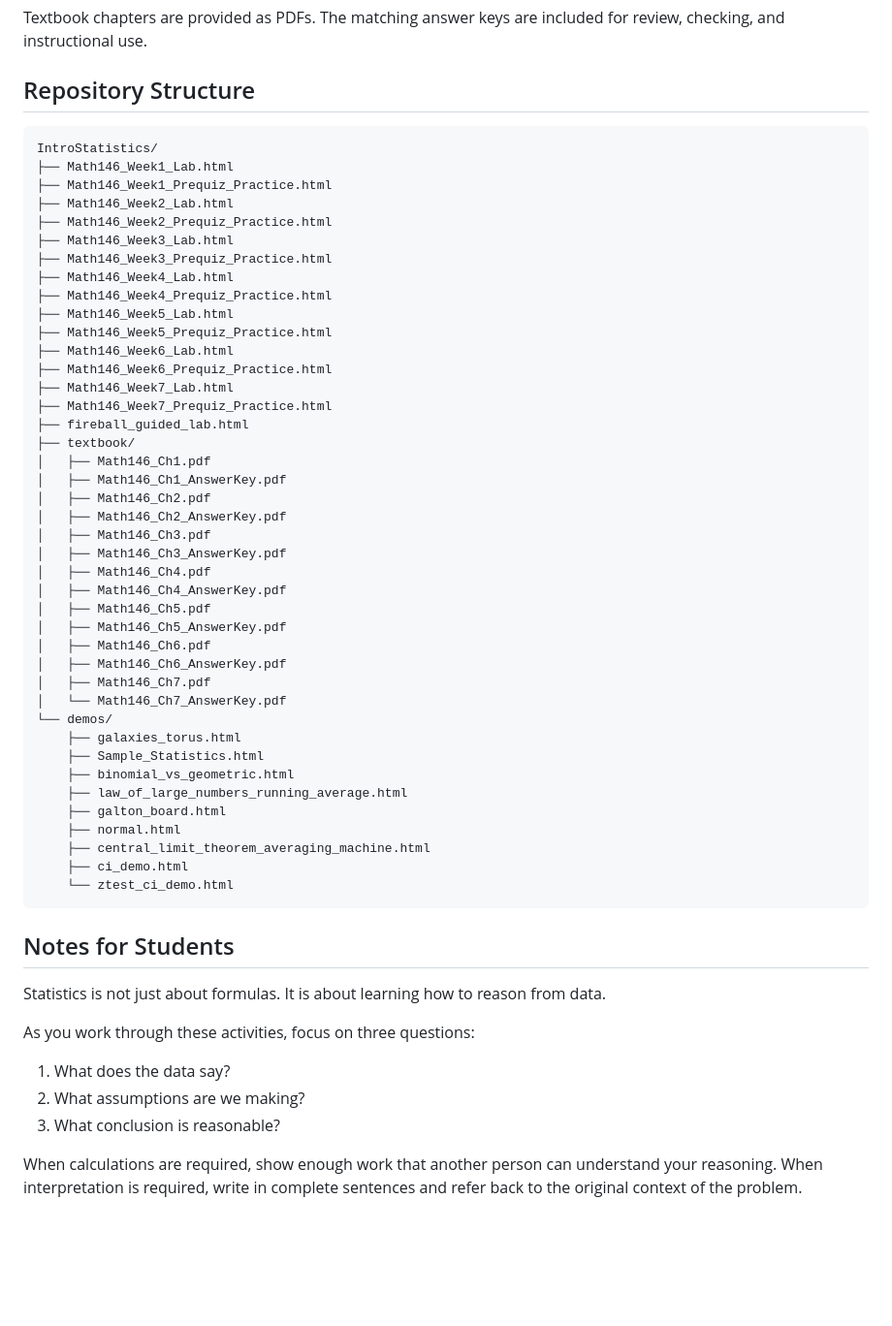
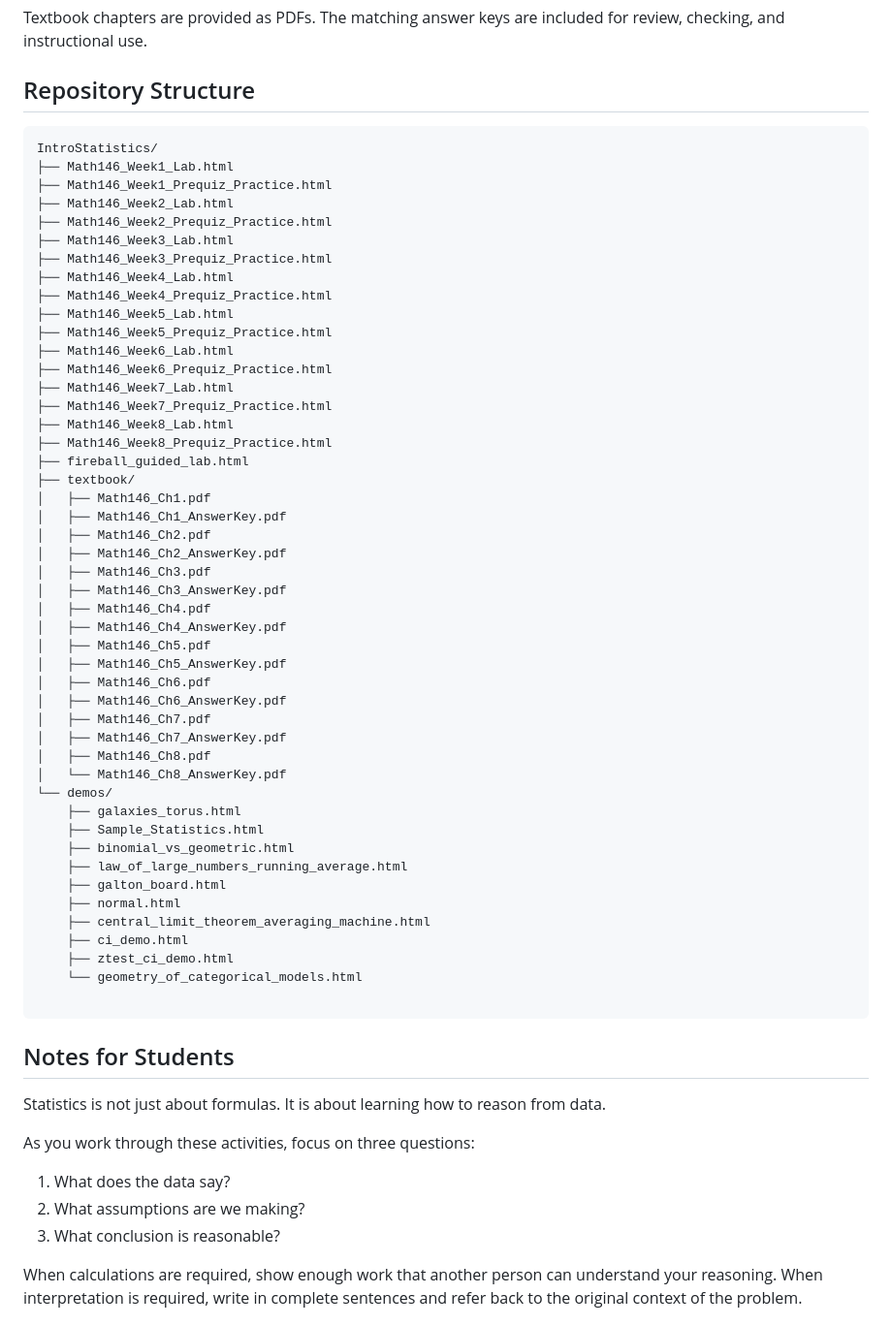
Before and after one commit to bobovski66/IntroStatistics, a Markdown page: README.md, the part around one of its changes. Shown at 97% size. Drawn GitHub-style; blank space fills up the shorter version.

````diff
--- a/README.md
+++ b/README.md
@@ -121,7 +149,7 @@ Textbook chapters are provided as PDFs. The matching answer keys are included fo
 
 ## Repository Structure
 
-```text
+```
 IntroStatistics/
 ├── Math146_Week1_Lab.html
 ├── Math146_Week1_Prequiz_Practice.html
@@ -137,6 +165,8 @@ IntroStatistics/
 ├── Math146_Week6_Prequiz_Practice.html
 ├── Math146_Week7_Lab.html
 ├── Math146_Week7_Prequiz_Practice.html
+├── Math146_Week8_Lab.html
+├── Math146_Week8_Prequiz_Practice.html
 ├── fireball_guided_lab.html
 ├── textbook/
 │   ├── Math146_Ch1.pdf
@@ -152,7 +182,9 @@ IntroStatistics/
 │   ├── Math146_Ch6.pdf
 │   ├── Math146_Ch6_AnswerKey.pdf
 │   ├── Math146_Ch7.pdf
-│   └── Math146_Ch7_AnswerKey.pdf
+│   ├── Math146_Ch7_AnswerKey.pdf
+│   ├── Math146_Ch8.pdf
+│   └── Math146_Ch8_AnswerKey.pdf
 └── demos/
     ├── galaxies_torus.html
     ├── Sample_Statistics.html
@@ -162,9 +194,10 @@ IntroStatistics/
     ├── normal.html
     ├── central_limit_theorem_averaging_machine.html
     ├── ci_demo.html
-    └── ztest_ci_demo.html
+    ├── ztest_ci_demo.html
+    └── geometry_of_categorical_models.html
+
 ```
-
 
 ## Notes for Students
 
@@ -176,6 +209,7 @@ As you work through these activities, focus on three questions:
 2. What assumptions are we making?
 3. What conclusion is reasonable?
 
+
 When calculations are required, show enough work that another person can understand your reasoning. When interpretation is required, write in complete sentences and refer back to the original context of the problem.
 
 ## Notes for Instructors
````
Also changed, not shown: other parts of README.md (+29 -1 lines).
